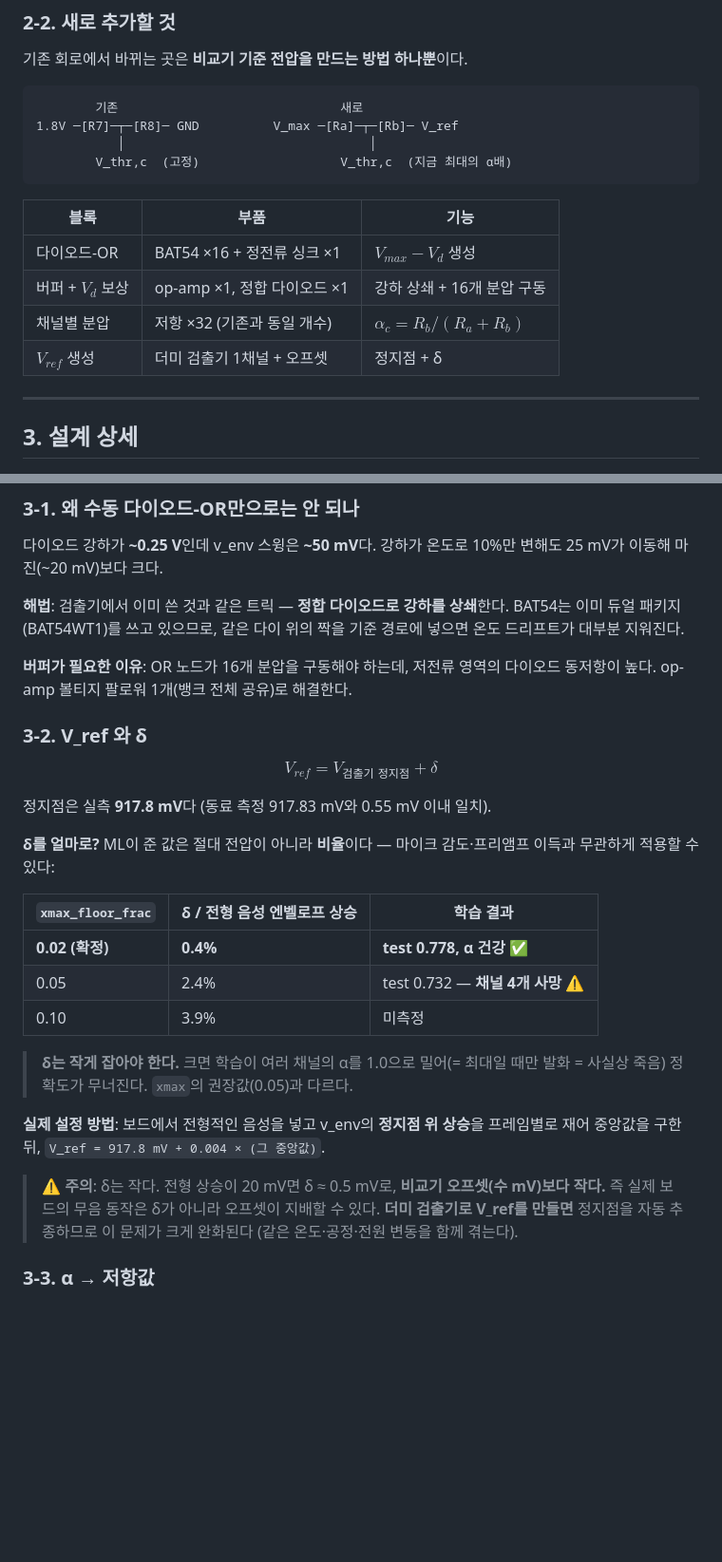
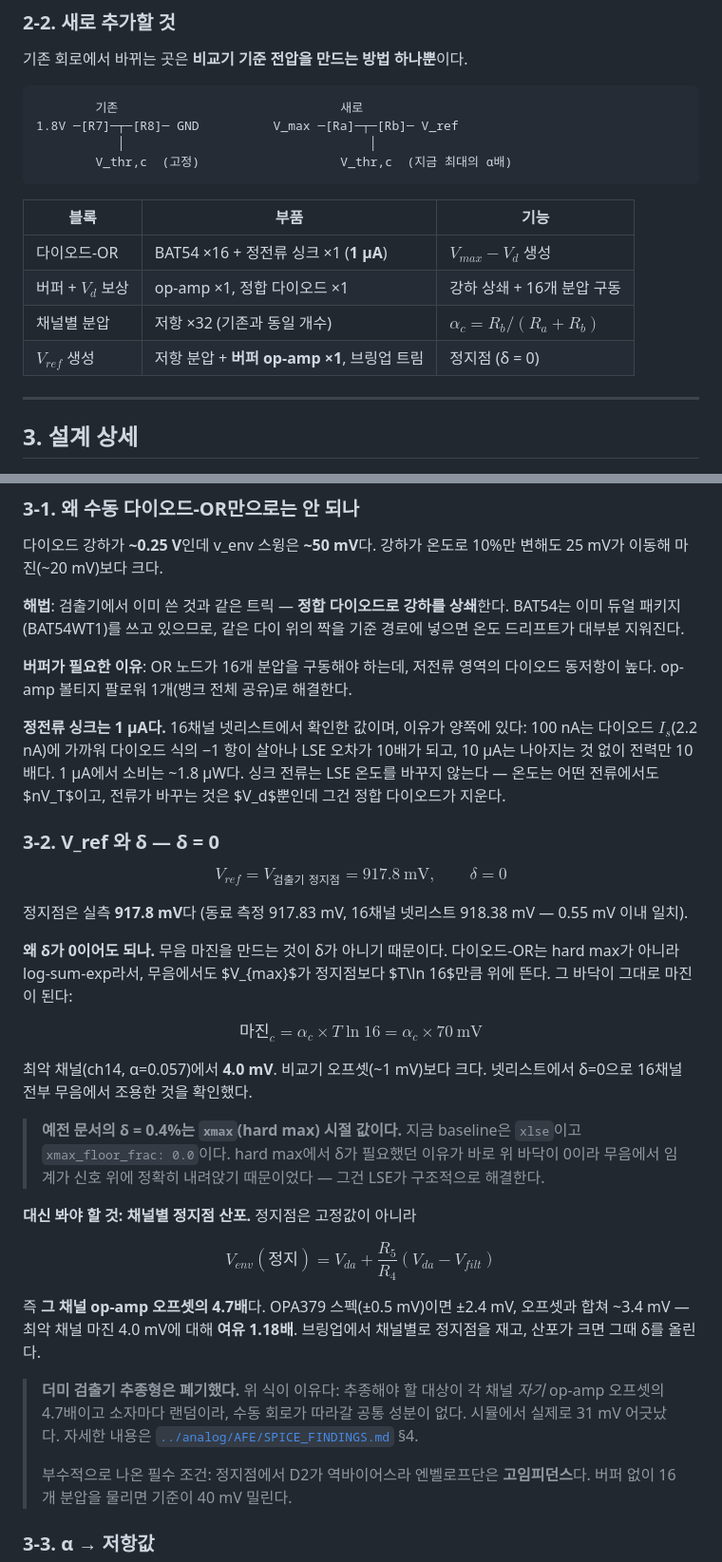
Before and after one commit to minochichic/KWS-AFE-Digital, a Markdown page: proposal/ANALOG.md, 2 parts joined by grey strips. Shown at 95% size. Rendered like a GitHub page; blank space fills up the shorter version.

```diff
--- a/proposal/ANALOG.md
+++ b/proposal/ANALOG.md
@@ -65,10 +65,10 @@ RA=2.32k C=10n R1=14.7k    →   ngspice .ac 로 RA/C/R1 스윕  →  channel_co
 
 | 블록 | 부품 | 기능 |
 |---|---|---|
-| 다이오드-OR | BAT54 ×16 + 정전류 싱크 ×1 | $V_{max} - V_d$ 생성 |
+| 다이오드-OR | BAT54 ×16 + 정전류 싱크 ×1 (**1 µA**) | $V_{max} - V_d$ 생성 |
 | 버퍼 + $V_d$ 보상 | op-amp ×1, 정합 다이오드 ×1 | 강하 상쇄 + 16개 분압 구동 |
 | 채널별 분압 | 저항 ×32 (기존과 동일 개수) | $\alpha_c = R_b/(R_a+R_b)$ |
-| $V_{ref}$ 생성 | 더미 검출기 1채널 + 오프셋 | 정지점 + δ |
+| $V_{ref}$ 생성 | 저항 분압 + **버퍼 op-amp ×1**, 브링업 트림 | 정지점 (δ = 0) |
 
 ---
 
@@ -86,31 +86,47 @@ BAT54는 이미 듀얼 패키지(BAT54WT1)를 쓰고 있으므로, 같은 다이
 **버퍼가 필요한 이유**: OR 노드가 16개 분압을 구동해야 하는데, 저전류 영역의 다이오드
 동저항이 높다. op-amp 볼티지 팔로워 1개(뱅크 전체 공유)로 해결한다.
 
-### 3-2. V_ref 와 δ
+**정전류 싱크는 1 µA다.** 16채널 넷리스트에서 확인한 값이며, 이유가 양쪽에 있다:
+100 nA는 다이오드 $I_s$(2.2 nA)에 가까워 다이오드 식의 −1 항이 살아나 LSE 오차가
+10배가 되고, 10 µA는 나아지는 것 없이 전력만 10배다. 1 µA에서 소비는 ~1.8 µW다.
+싱크 전류는 LSE 온도를 바꾸지 않는다 — 온도는 어떤 전류에서도 $nV_T$이고, 전류가
+바꾸는 것은 $V_d$뿐인데 그건 정합 다이오드가 지운다.
 
-$$V_{ref} = V_{\text{검출기 정지점}} + \delta$$
+### 3-2. V_ref 와 δ — **δ = 0**
 
-정지점은 실측 **917.8 mV**다 (동료 측정 917.83 mV와 0.55 mV 이내 일치).
+$$V_{ref} = V_{\text{검출기 정지점}} = 917.8\ \text{mV}, \qquad \delta = 0$$
 
-**δ를 얼마로?** ML이 준 값은 절대 전압이 아니라 **비율**이다 — 마이크 감도·프리앰프
-이득과 무관하게 적용할 수 있다:
+정지점은 실측 **917.8 mV**다 (동료 측정 917.83 mV, 16채널 넷리스트 918.38 mV — 0.55 mV
+이내 일치).
 
-| `xmax_floor_frac` | δ / 전형 음성 엔벨로프 상승 | 학습 결과 |
-|---|---|---|
-| **0.02 (확정)** | **0.4%** | **test 0.778, α 건강** ✅ |
-| 0.05 | 2.4% | test 0.732 — **채널 4개 사망** ⚠️ |
-| 0.10 | 3.9% | 미측정 |
+**왜 δ가 0이어도 되나.** 무음 마진을 만드는 것이 δ가 아니기 때문이다. 다이오드-OR는
+hard max가 아니라 log-sum-exp라서, 무음에서도 $V_{max}$가 정지점보다 $T\ln 16$만큼
+위에 뜬다. 그 바닥이 그대로 마진이 된다:
 
-> **δ는 작게 잡아야 한다.** 크면 학습이 여러 채널의 α를 1.0으로 밀어(= 최대일 때만
-> 발화 = 사실상 죽음) 정확도가 무너진다. `xmax`의 권장값(0.05)과 다르다.
+$$\text{마진}_c = \alpha_c \times T\ln 16 = \alpha_c \times 70\ \text{mV}$$
 
-**실제 설정 방법**: 보드에서 전형적인 음성을 넣고 v_env의 **정지점 위 상승**을
-프레임별로 재어 중앙값을 구한 뒤, `V_ref = 917.8 mV + 0.004 × (그 중앙값)`.
+최악 채널(ch14, α=0.057)에서 **4.0 mV**. 비교기 오프셋(~1 mV)보다 크다. 넷리스트에서
+δ=0으로 16채널 전부 무음에서 조용한 것을 확인했다.
 
-> ⚠️ **주의**: δ는 작다. 전형 상승이 20 mV면 δ ≈ 0.5 mV로, **비교기 오프셋(수 mV)보다
-> 작다.** 즉 실제 보드의 무음 동작은 δ가 아니라 오프셋이 지배할 수 있다.
-> **더미 검출기로 V_ref를 만들면** 정지점을 자동 추종하므로 이 문제가 크게 완화된다
-> (같은 온도·공정·전원 변동을 함께 겪는다).
+> **예전 문서의 δ = 0.4%는 `xmax`(hard max) 시절 값이다.** 지금 baseline은 `xlse`이고
+> `xmax_floor_frac: 0.0`이다. hard max에서 δ가 필요했던 이유가 바로 위 바닥이 0이라
+> 무음에서 임계가 신호 위에 정확히 내려앉기 때문이었다 — 그건 LSE가 구조적으로 해결한다.
+
+**대신 봐야 할 것: 채널별 정지점 산포.** 정지점은 고정값이 아니라
+
+$$V_{env}(\text{정지}) = V_{da} + \frac{R_5}{R_4}(V_{da} - V_{filt})$$
+
+즉 **그 채널 op-amp 오프셋의 4.7배**다. OPA379 스펙(±0.5 mV)이면 ±2.4 mV, 오프셋과
+합쳐 ~3.4 mV — 최악 채널 마진 4.0 mV에 대해 **여유 1.18배**. 브링업에서 채널별로
+정지점을 재고, 산포가 크면 그때 δ를 올린다.
+
+> **더미 검출기 추종형은 폐기했다.** 위 식이 이유다: 추종해야 할 대상이 각 채널
+> *자기* op-amp 오프셋의 4.7배이고 소자마다 랜덤이라, 수동 회로가 따라갈 공통 성분이
+> 없다. 시뮬에서 실제로 31 mV 어긋났다. 자세한 내용은
+> [`../analog/AFE/SPICE_FINDINGS.md`](../analog/AFE/SPICE_FINDINGS.md) §4.
+>
+> 부수적으로 나온 필수 조건: 정지점에서 D2가 역바이어스라 엔벨로프단은 **고임피던스**다.
+> 버퍼 없이 16개 분압을 물리면 기준이 40 mV 밀린다.
 
 ### 3-3. α → 저항값
 
```
Also changed, not shown: other parts of proposal/ANALOG.md (+12 -2 lines), proposal/README.md (+2 -0 lines), proposal/THRESHOLD.md (+35 -13 lines).
